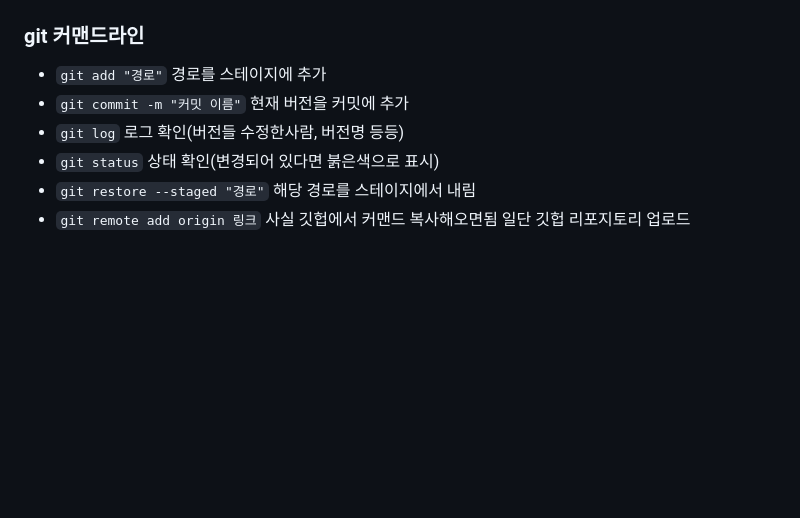
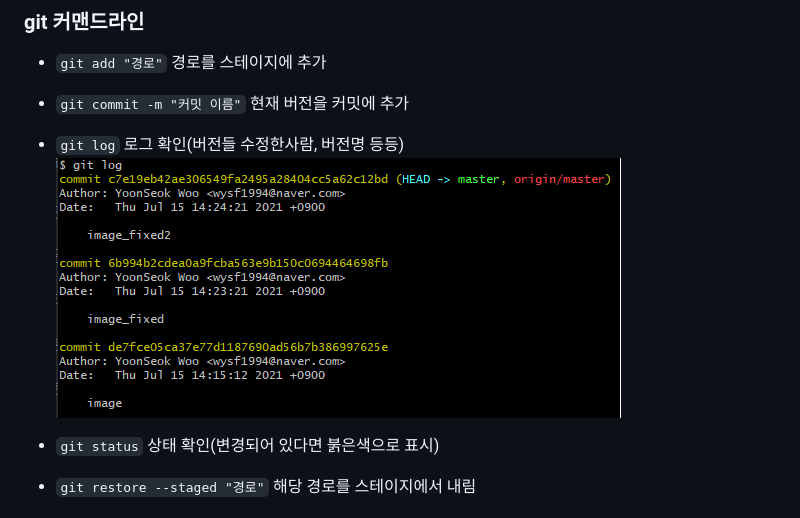
Before and after one commit to YoonSeok-Woo/Study, a Markdown page: git_summary.md, the part around the change. Rendered like a GitHub page; pictures changed too: git_summary.assets/git_log.PNG (added); blank space fills up the shorter version.

```diff
--- a/git_summary.md
+++ b/git_summary.md
@@ -39,7 +39,8 @@
 
 * `git add "경로"` 경로를 스테이지에 추가
 * `git commit -m "커밋 이름"` 현재 버전을 커밋에 추가
-* `git log` 로그 확인(버전들 수정한사람, 버전명 등등)
+* `git log` 로그 확인(버전들 수정한사람, 버전명 등등)![git_log](git_summary.assets/git_log.PNG)
+
 * `git status` 상태 확인(변경되어 있다면 붉은색으로 표시)
 * `git restore --staged "경로"` 해당 경로를 스테이지에서 내림
 * `git remote add origin 링크` 사실 깃헙에서 커맨드 복사해오면됨 일단 깃헙 리포지토리 업로드
```
Also changed, not shown: git_log.PNG (added).
